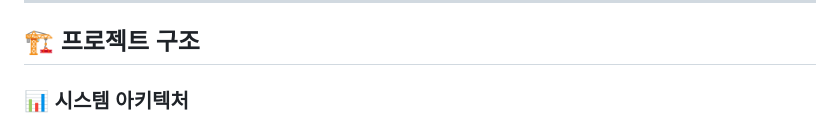
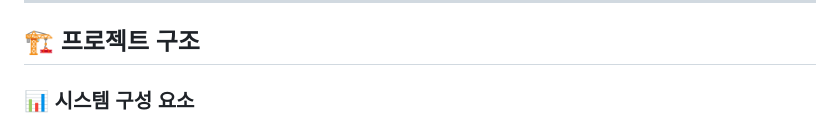
Before and after one commit to wlsgur11/SimLog, a Markdown page: README.MD, the part around one of its changes. Rendered like a GitHub page.

```diff
--- a/README.MD
+++ b/README.MD
@@ -72,5 +72,5 @@
 
 ## 🏗 프로젝트 구조
 
-### 📊 시스템 아키텍처
+### 📊 시스템 구성 요소
 
```
Also changed, not shown: other parts of README.MD (+17 -58 lines).
